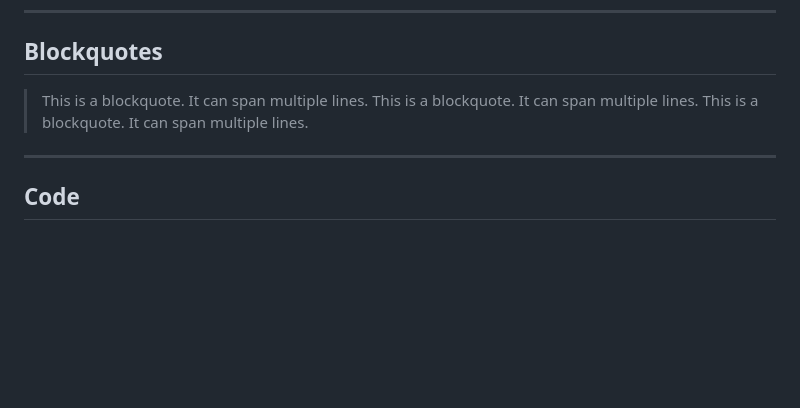
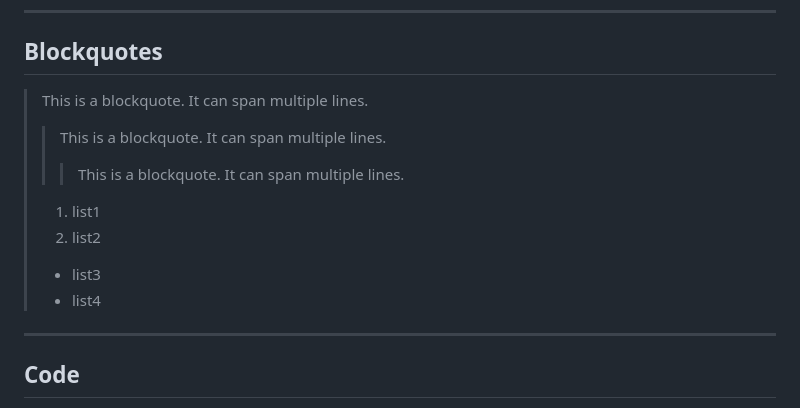
Before and after one commit to deemoe404/NanoSite, a Markdown page: wwwroot/Markdown Test Document.md, the part around the change. Drawn GitHub-style; blank space fills up the shorter version.

```diff
--- a/wwwroot/Markdown Test Document.md
+++ b/wwwroot/Markdown Test Document.md
@@ -69,10 +69,14 @@ local:
 
 > This is a blockquote.
 > It can span multiple lines.
-> This is a blockquote.
-> It can span multiple lines.
-> This is a blockquote.
-> It can span multiple lines.
+> > This is a blockquote.
+> > It can span multiple lines.
+> > > This is a blockquote.
+> > > It can span multiple lines.
+> 1. list1
+> 2. list2
+> - list3
+> - list4
 
 ---
 
```
